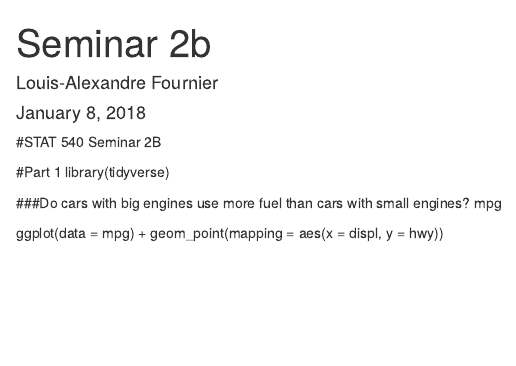
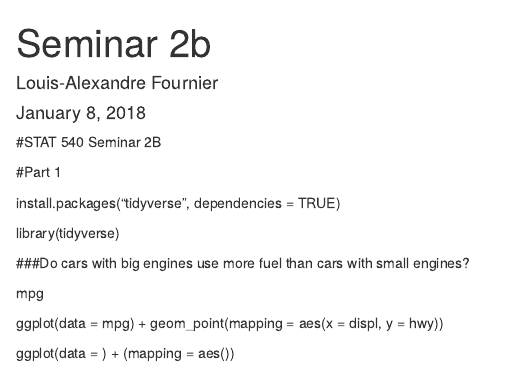
Before and after one commit to lfourn13/Seminar-2b, an R Markdown document (Seminar 2b.Rmd): the page in a window 1100 px wide, from its top. Rendered offline with R 4.5, knitr and Pandoc, with nearby package versions.

Commit message:
Seminar 2b test 1

```diff
--- a/Seminar 2b.Rmd
+++ b/Seminar 2b.Rmd
@@ -14,9 +14,15 @@ knitr::opts_chunk$set(echo = TRUE)
 #STAT 540 Seminar 2B
 
 #Part 1
+
+install.packages("tidyverse", dependencies = TRUE)
+
 library(tidyverse)
 
 ###Do cars with big engines use more fuel than cars with small engines?
+
 mpg
 
 ggplot(data = mpg) + geom_point(mapping = aes(x = displ, y = hwy))
+
+ggplot(data = <DATA>) + <GEOM_FUNCTION>(mapping = aes(<MAPPINGS>))
```
Also changed, not shown: Seminar_2b.md (+6 -0 lines), Seminar_2b.html.
